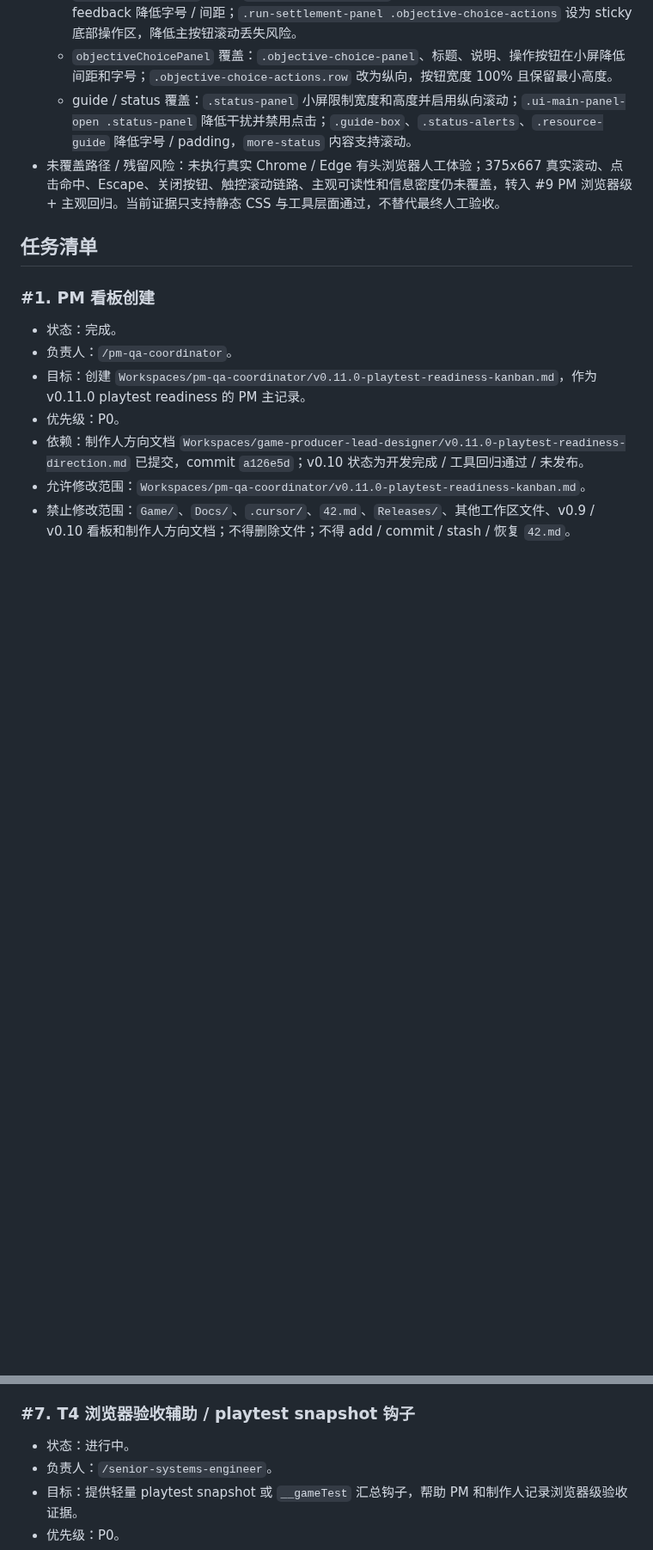
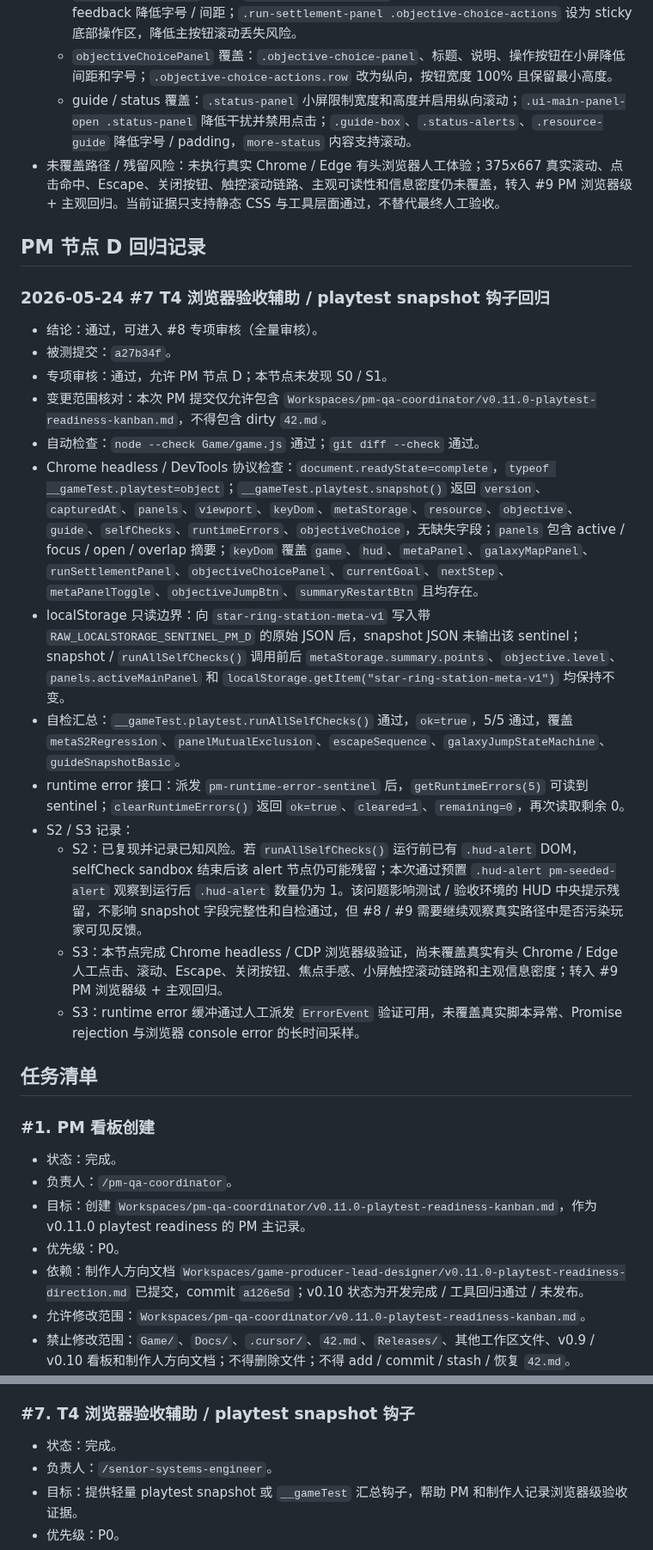
Before and after one commit to Ax72864/SDSpaceGame, a Markdown page: Workspaces/pm-qa-coordinator/v0.11.0-playtest-readiness-kanban.md, 2 parts joined by grey strips. Shown at 86% size. Drawn GitHub-style; blank space fills up the shorter version.

```diff
--- a/Workspaces/pm-qa-coordinator/v0.11.0-playtest-readiness-kanban.md
+++ b/Workspaces/pm-qa-coordinator/v0.11.0-playtest-readiness-kanban.md
@@ -146,6 +146,24 @@
   - `objectiveChoicePanel` 覆盖：`.objective-choice-panel`、标题、说明、操作按钮在小屏降低间距和字号；`.objective-choice-actions.row` 改为纵向，按钮宽度 100% 且保留最小高度。
   - guide / status 覆盖：`.status-panel` 小屏限制宽度和高度并启用纵向滚动；`.ui-main-panel-open .status-panel` 降低干扰并禁用点击；`.guide-box`、`.status-alerts`、`.resource-guide` 降低字号 / padding，`more-status` 内容支持滚动。
 - 未覆盖路径 / 残留风险：未执行真实 Chrome / Edge 有头浏览器人工体验；375x667 真实滚动、点击命中、Escape、关闭按钮、触控滚动链路、主观可读性和信息密度仍未覆盖，转入 #9 PM 浏览器级 + 主观回归。当前证据只支持静态 CSS 与工具层面通过，不替代最终人工验收。
+
+## PM 节点 D 回归记录
+
+### 2026-05-24 #7 T4 浏览器验收辅助 / playtest snapshot 钩子回归
+
+- 结论：通过，可进入 #8 专项审核（全量审核）。
+- 被测提交：`a27b34f`。
+- 专项审核：通过，允许 PM 节点 D；本节点未发现 S0 / S1。
+- 变更范围核对：本次 PM 提交仅允许包含 `Workspaces/pm-qa-coordinator/v0.11.0-playtest-readiness-kanban.md`，不得包含 dirty `42.md`。
+- 自动检查：`node --check Game/game.js` 通过；`git diff --check` 通过。
+- Chrome headless / DevTools 协议检查：`document.readyState=complete`，`typeof __gameTest.playtest=object`；`__gameTest.playtest.snapshot()` 返回 `version`、`capturedAt`、`panels`、`viewport`、`keyDom`、`metaStorage`、`resource`、`objective`、`guide`、`selfChecks`、`runtimeErrors`、`objectiveChoice`，无缺失字段；`panels` 包含 active / focus / open / overlap 摘要；`keyDom` 覆盖 `game`、`hud`、`metaPanel`、`galaxyMapPanel`、`runSettlementPanel`、`objectiveChoicePanel`、`currentGoal`、`nextStep`、`metaPanelToggle`、`objectiveJumpBtn`、`summaryRestartBtn` 且均存在。
+- localStorage 只读边界：向 `star-ring-station-meta-v1` 写入带 `RAW_LOCALSTORAGE_SENTINEL_PM_D` 的原始 JSON 后，snapshot JSON 未输出该 sentinel；snapshot / `runAllSelfChecks()` 调用前后 `metaStorage.summary.points`、`objective.level`、`panels.activeMainPanel` 和 `localStorage.getItem("star-ring-station-meta-v1")` 均保持不变。
+- 自检汇总：`__gameTest.playtest.runAllSelfChecks()` 通过，`ok=true`，5/5 通过，覆盖 `metaS2Regression`、`panelMutualExclusion`、`escapeSequence`、`galaxyJumpStateMachine`、`guideSnapshotBasic`。
+- runtime error 接口：派发 `pm-runtime-error-sentinel` 后，`getRuntimeErrors(5)` 可读到 sentinel；`clearRuntimeErrors()` 返回 `ok=true`、`cleared=1`、`remaining=0`，再次读取剩余 0。
+- S2 / S3 记录：
+  - S2：已复现并记录已知风险。若 `runAllSelfChecks()` 运行前已有 `.hud-alert` DOM，selfCheck sandbox 结束后该 alert 节点仍可能残留；本次通过预置 `.hud-alert pm-seeded-alert` 观察到运行后 `.hud-alert` 数量仍为 1。该问题影响测试 / 验收环境的 HUD 中央提示残留，不影响 snapshot 字段完整性和自检通过，但 #8 / #9 需要继续观察真实路径中是否污染玩家可见反馈。
+  - S3：本节点完成 Chrome headless / CDP 浏览器级验证，尚未覆盖真实有头 Chrome / Edge 人工点击、滚动、Escape、关闭按钮、焦点手感、小屏触控滚动链路和主观信息密度；转入 #9 PM 浏览器级 + 主观回归。
+  - S3：runtime error 缓冲通过人工派发 `ErrorEvent` 验证可用，未覆盖真实脚本异常、Promise rejection 与浏览器 console error 的长时间采样。
 
 ## 任务清单
 
@@ -284,7 +302,7 @@
 
 ### #7. T4 浏览器验收辅助 / playtest snapshot 钩子
 
-- 状态：进行中。
+- 状态：完成。
 - 负责人：`/senior-systems-engineer`。
 - 目标：提供轻量 playtest snapshot 或 `__gameTest` 汇总钩子，帮助 PM 和制作人记录浏览器级验收证据。
 - 优先级：P0。
```
Also changed, not shown: other parts of Workspaces/pm-qa-coordinator/v0.11.0-playtest-readiness-kanban.md (+9 -3 lines).
